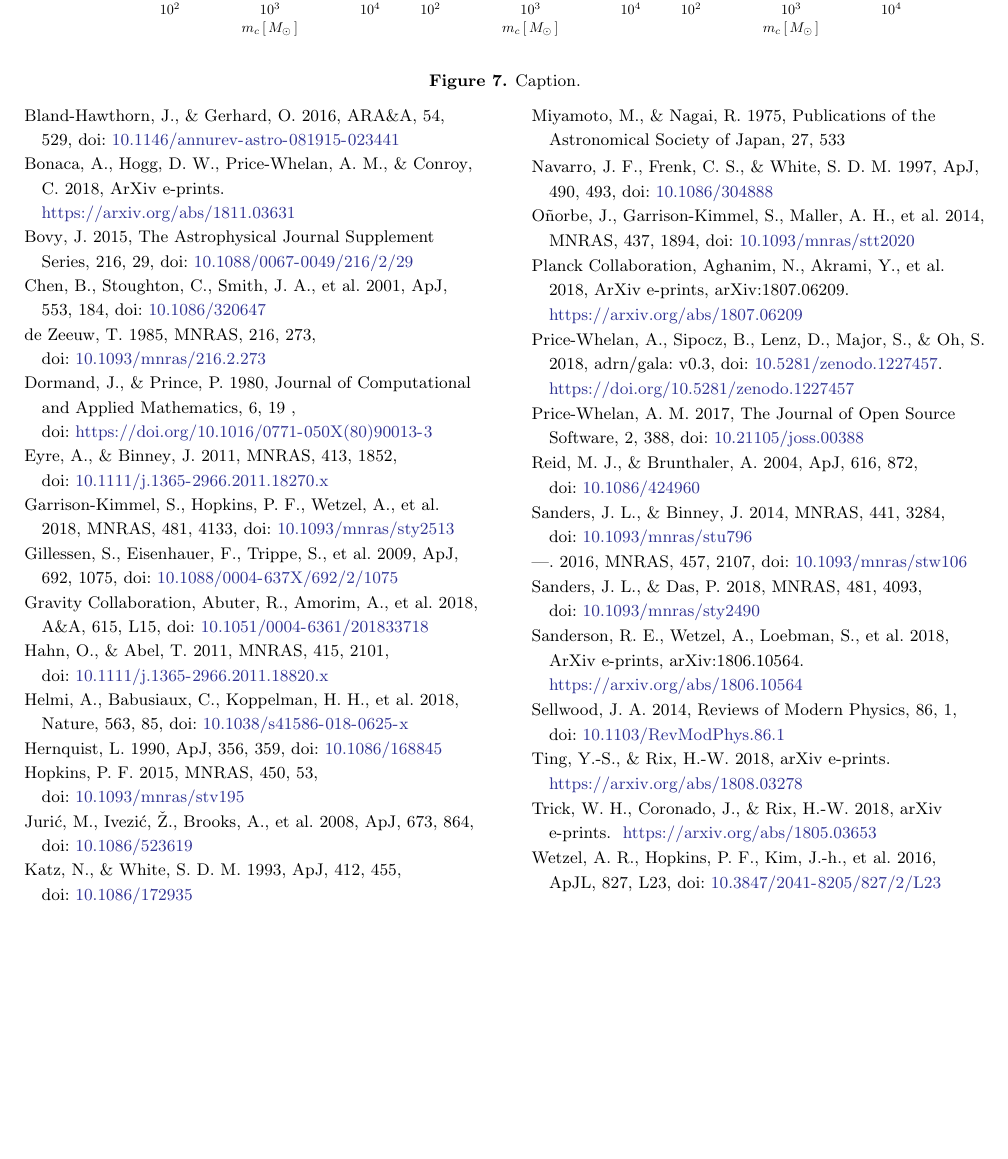
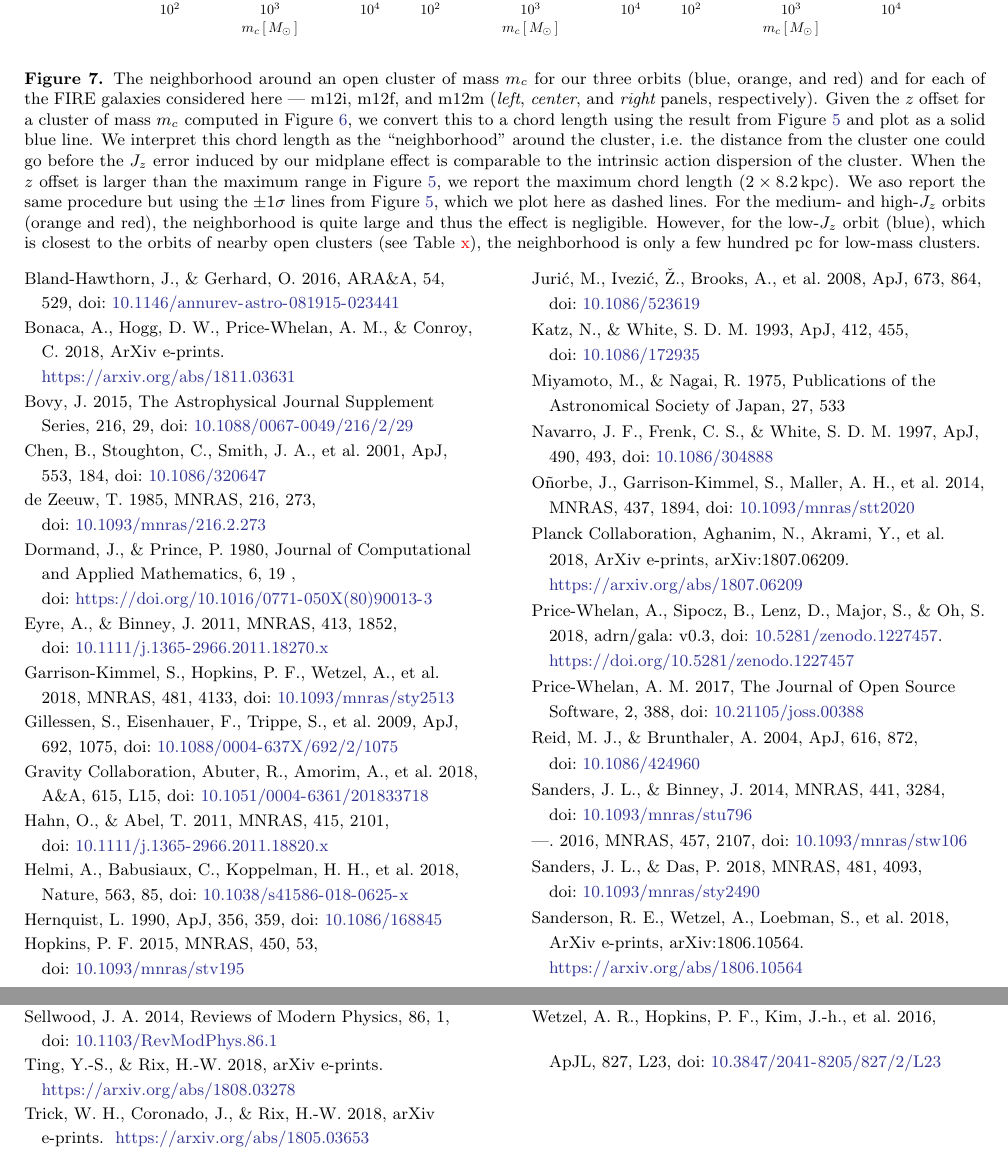
Before and after one commit to gusbeane/actions_systematic, a LaTeX paper (paper/ms.tex): part of page 9 of 9 before the commit and two parts of pages 9 and 10 of 10 after it, the two joined at a grey line, cut so that both start at the same text, the shorter picture padded with empty space. Compiled offline with pdfLaTeX.

Commit message:
Add caption to neighborhood-mass relation fig

```diff
--- a/paper/ms.tex
+++ b/paper/ms.tex
@@ -635,7 +635,24 @@ m12i.
 
 \begin{figure*}
 \plotone{fig/Rn_vs_mc.pdf}
-\caption{Caption.}
+\caption{The neighborhood around an open cluster of mass $m_c$ for our three
+orbits (blue, orange, and red) and for each of the FIRE galaxies considered
+here --- m12i, m12f, and m12m ({\em left}, {\em center}, and {\em right}
+panels, respectively). Given the $z$ offset for a cluster of mass $m_c$
+computed in Figure~\ref{fig:cluster_offset}, we convert this to a chord length
+using the result from Figure~\ref{fig:range_deltaphi} and plot as a solid blue
+line. We interpret this chord length as the ``neighborhood'' around the
+cluster, i.e. the distance from the cluster one could go before the $J_z$
+error induced by our midplane effect is comparable to the intrinsic action
+dispersion of the cluster. When the $z$ offset is larger than the maximum
+range in Figure~\ref{fig:range_deltaphi}, we report the maximum chord length
+($2\times8.2\,\kpc$). We aso report the same procedure but using the
+$\pm1\sigma$ lines from Figure~\ref{fig:range_deltaphi}, which we plot here as
+dashed lines. For the medium- and high-$J_z$ orbits (orange and red), the
+neighborhood is quite large and thus the effect is negligible. However, for
+the low-$J_z$ orbit (blue), which is closest to the orbits of nearby open
+clusters (see Table~\Gus{x}), the neighborhood is only a few hundred $\pc$ for
+low-mass clusters.}
 \label{fig:Rn_mc}
 \end{figure*}
 
```
